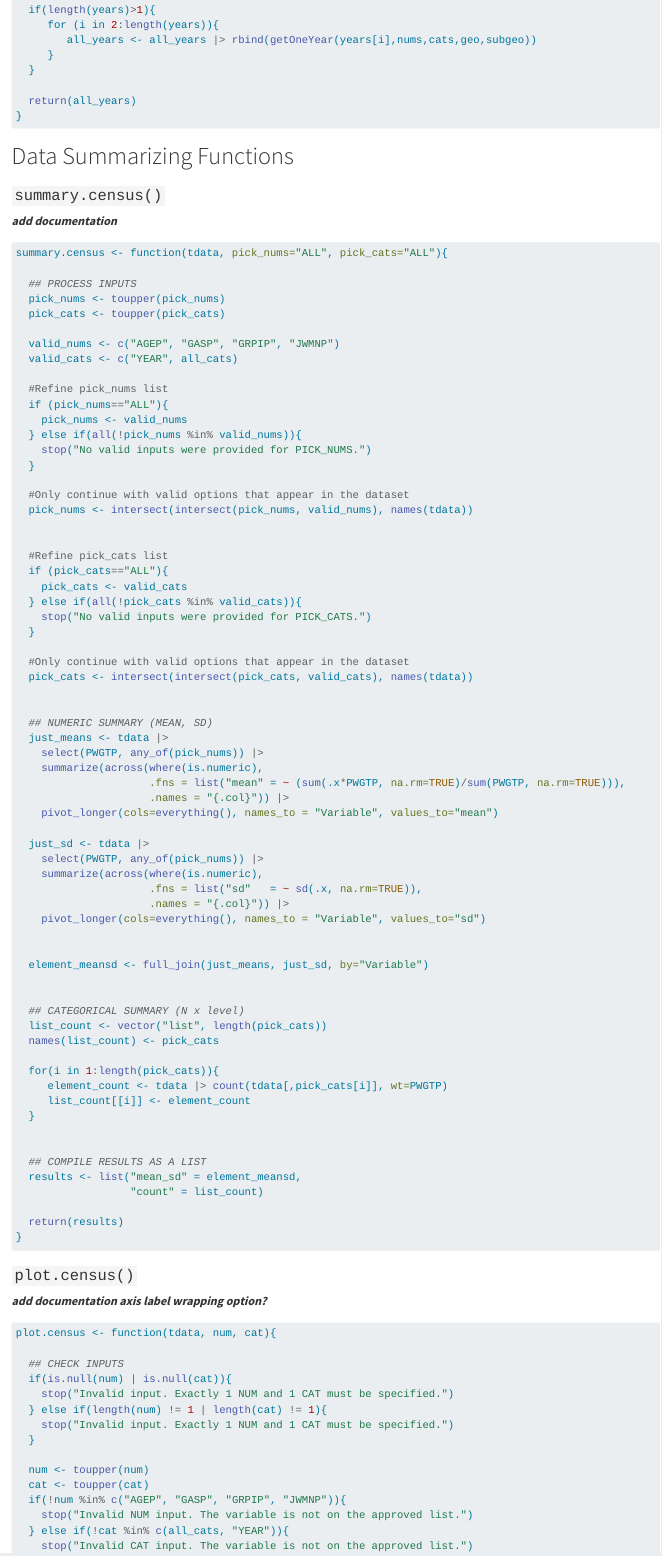
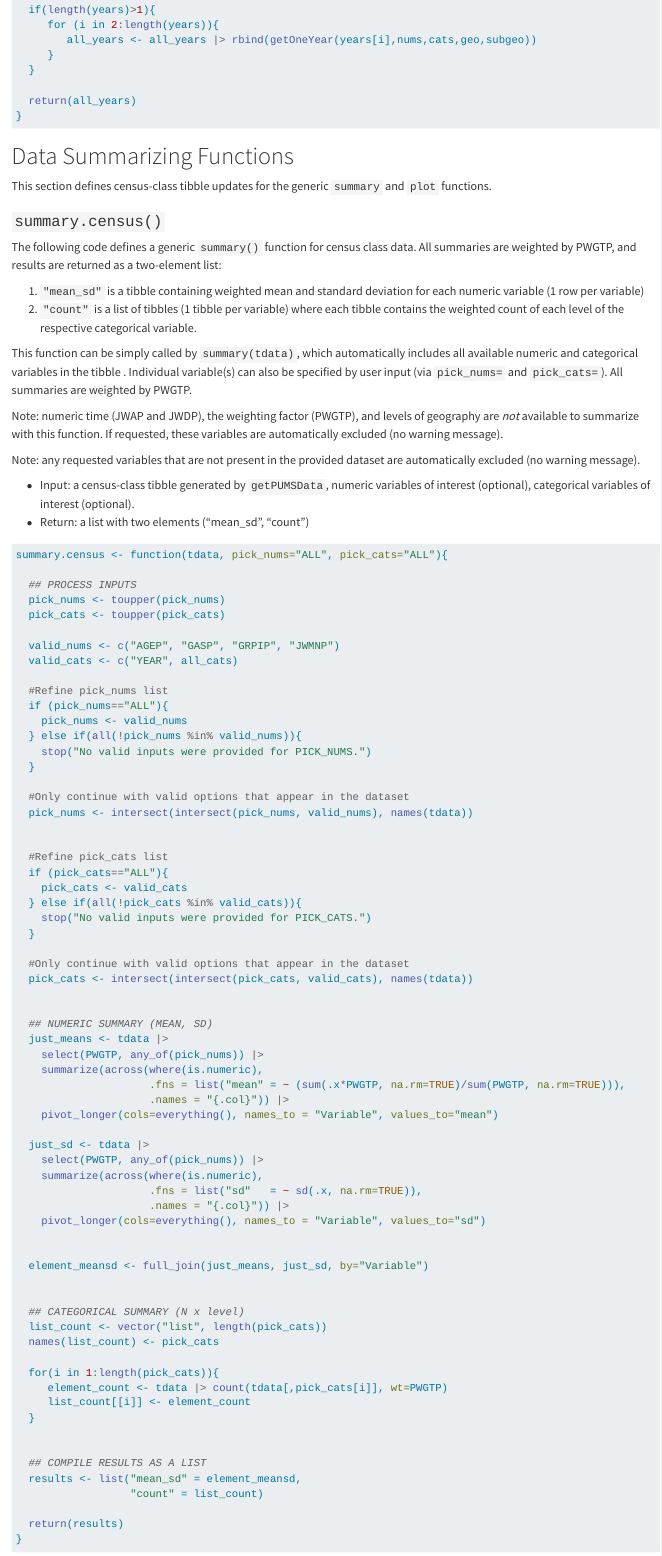
Before and after one commit to kayla-nowak/ST558_Project1, a Quarto document (ST558_Project1_Nowak.qmd): the page in a window 1100 px wide, from 8030 px down. Rendered offline with R 4.5, knitr and Pandoc in place of Quarto, with nearby package versions; some code elsewhere in the file could not run offline; long lines of code are wrapped.

Commit message:
Part 2 documentation update

````diff
--- a/ST558_Project1_Nowak.qmd
+++ b/ST558_Project1_Nowak.qmd
@@ -396,13 +392,25 @@ getPUMSData <- function(years=c(2024), nums=c("AGEP"), cats=c("SEX"), geo="STATE
 }
 ```
 
-
 # Data Summarizing Functions
 
+This section defines census-class tibble updates for the generic `summary` and `plot` functions.
 
 ### `summary.census()`
 
-***add documentation***
+The following code defines a generic `summary()` function for census class data. All summaries are weighted by PWGTP, and results are returned as a two-element list:
+
+1.  `"mean_sd"` is a tibble containing weighted mean and standard deviation for each numeric variable (1 row per variable)
+2.  `"count"` is a list of tibbles (1 tibble per variable) where each tibble contains the weighted count of each level of the respective categorical variable.
+
+This function can be simply called by `summary(tdata)`, which automatically includes all available numeric and categorical variables in the tibble . Individual variable(s) can also be specified by user input (via `pick_nums=` and `pick_cats=`). All summaries are weighted by PWGTP.
+
+Note: numeric time (JWAP and JWDP), the weighting factor (PWGTP), and levels of geography are *not* available to summarize with this function. If requested, these variables are automatically excluded (no warning message).
+
+Note: any requested variables that are not present in the provided dataset are automatically excluded (no warning message).
+
+-   Input: a census-class tibble generated by `getPUMSData`, numeric variables of interest (optional), categorical variables of interest (optional).
+-   Return: a list with two elements ("mean_sd", "count")
 
 ```{r}
 summary.census <- function(tdata, pick_nums="ALL", pick_cats="ALL"){
@@ -474,8 +482,5 @@ summary.census <- function(tdata, pick_nums="ALL", pick_cats="ALL"){
 
 ```
 
-
-
 ### `plot.census()`
 
-***add documentation***
````
Also changed, not shown: docs/search.json, ST558_Project1_Nowak.qmd (22 more changed lines), 2 other files.
